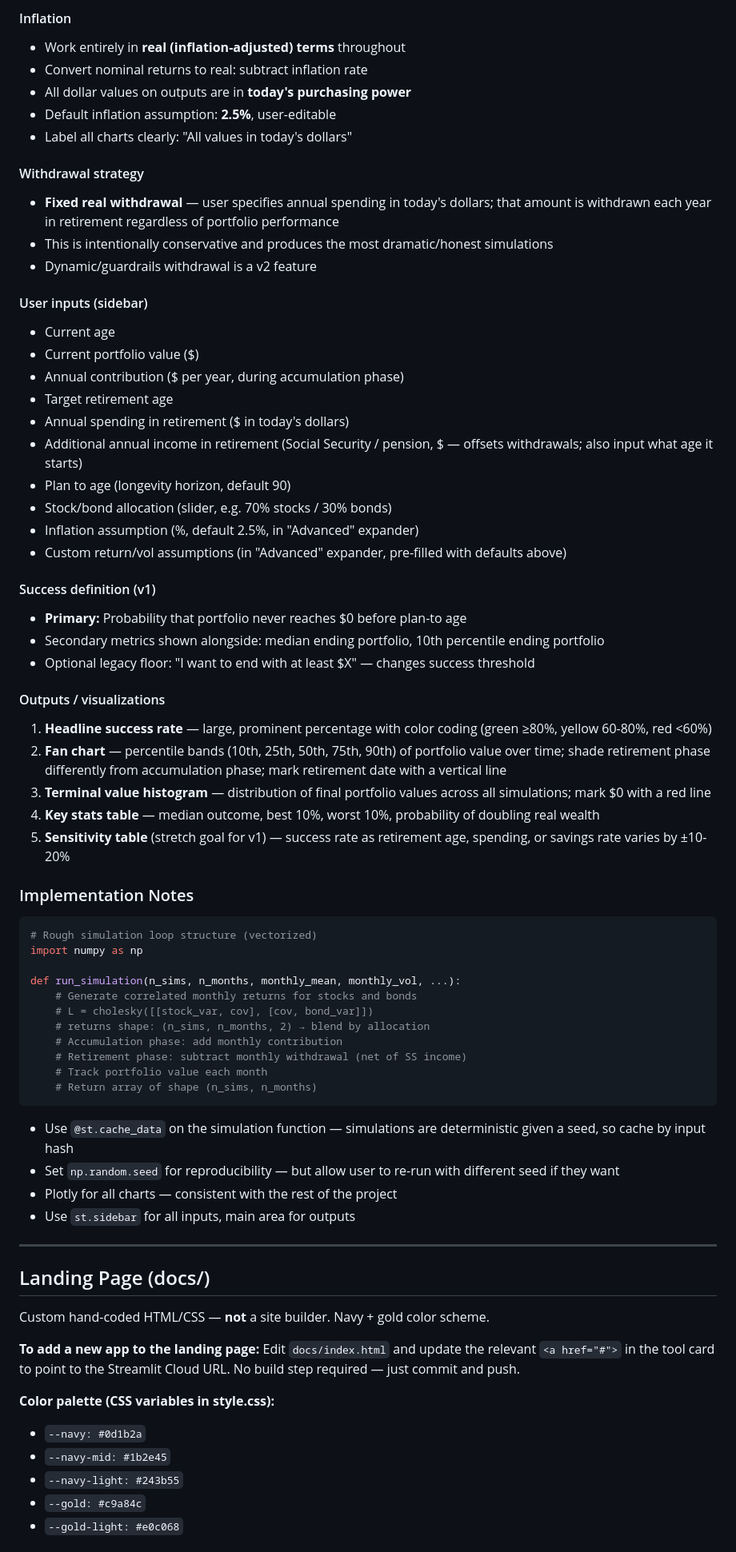
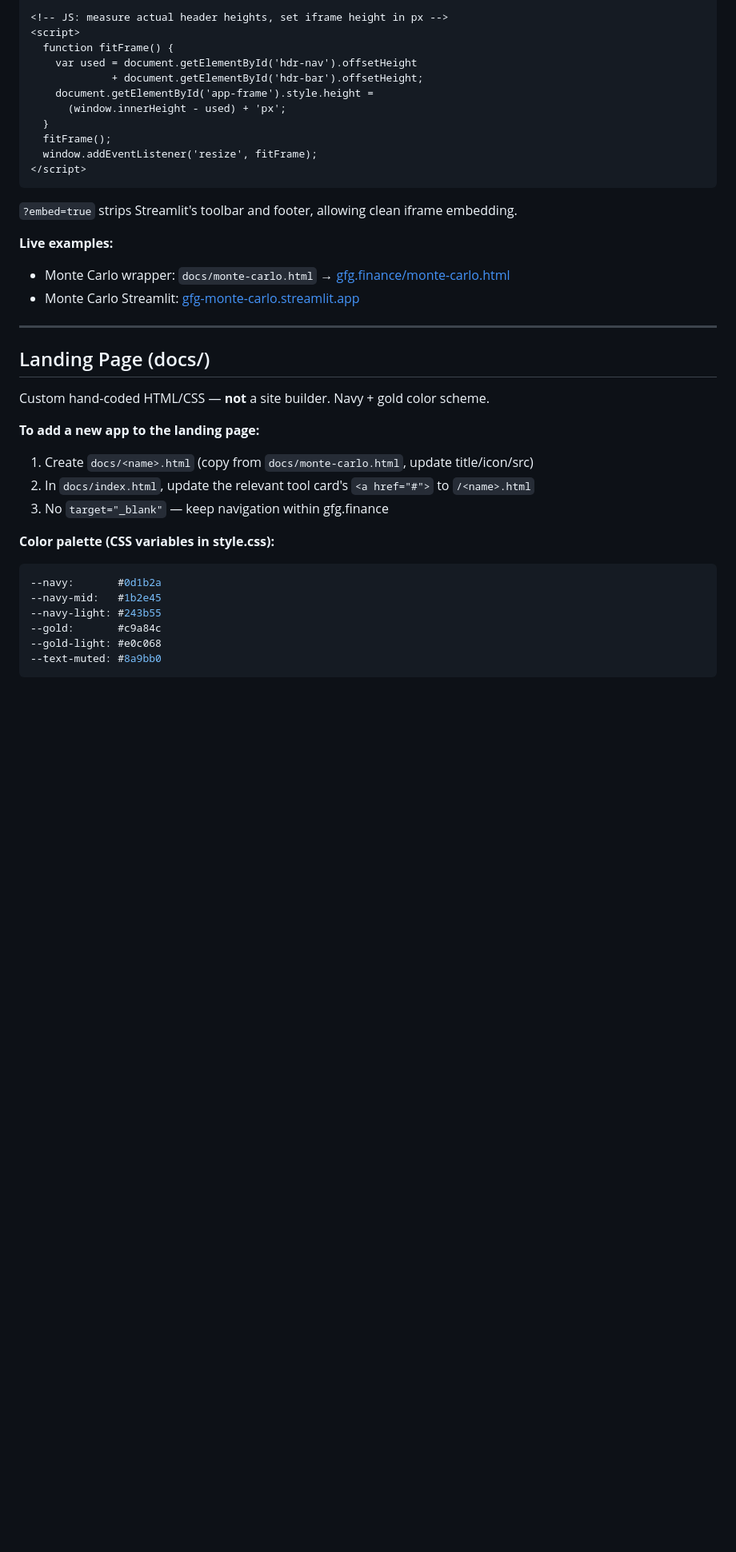
Before and after one commit to mgptk/garrison-financial-group, a Markdown page: CLAUDE.md, the part around one of its changes. Shown at 80% size. GitHub-like rendering; blank space fills up the shorter version.

````diff
--- a/CLAUDE.md
+++ b/CLAUDE.md
@@ -103,59 +115,21 @@ Users input retirement parameters and receive thousands of simulated outcomes wi
-#### Inflation
-- Work entirely in **real (inflation-adjusted) terms** throughout
-- Convert nominal returns to real: subtract inflation rate
-- All dollar values on outputs are in **today's purchasing power**
-- Default inflation assumption: **2.5%**, user-editable
-- Label all charts clearly: "All values in today's dollars"
-
-#### Withdrawal strategy
-- **Fixed real withdrawal** — user specifies annual spending in today's dollars; that amount is withdrawn each year in retirement regardless of portfolio performance
-- This is intentionally conservative and produces the most dramatic/honest simulations
-- Dynamic/guardrails withdrawal is a v2 feature
-
-#### User inputs (sidebar)
-- Current age
-- Current portfolio value ($)
-- Annual contribution ($ per year, during accumulation phase)
-- Target retirement age
-- Annual spending in retirement ($ in today's dollars)
-- Additional annual income in retirement (Social Security / pension, $ — offsets withdrawals; also input what age it starts)
-- Plan to age (longevity horizon, default 90)
-- Stock/bond allocation (slider, e.g. 70% stocks / 30% bonds)
-- Inflation assumption (%, default 2.5%, in "Advanced" expander)
-- Custom return/vol assumptions (in "Advanced" expander, pre-filled with defaults above)
-
-#### Success definition (v1)
-- **Primary:** Probability that portfolio never reaches $0 before plan-to age
-- Secondary metrics shown alongside: median ending portfolio, 10th percentile ending portfolio
-- Optional legacy floor: "I want to end with at least $X" — changes success threshold
-
-#### Outputs / visualizations
-1. **Headline success rate** — large, prominent percentage with color coding (green ≥80%, yellow 60-80%, red <60%)
-2. **Fan chart** — percentile bands (10th, 25th, 50th, 75th, 90th) of portfolio value over time; shade retirement phase differently from accumulation phase; mark retirement date with a vertical line
-3. **Terminal value histogram** — distribution of final portfolio values across all simulations; mark $0 with a red line
-4. **Key stats table** — median outcome, best 10%, worst 10%, probability of doubling real wealth
-5. **Sensitivity table** (stretch goal for v1) — success rate as retirement age, spending, or savings rate varies by ±10-20%
-
-### Implementation Notes
-
-```python
-# Rough simulation loop structure (vectorized)
-import numpy as np
-
-def run_simulation(n_sims, n_months, monthly_mean, monthly_vol, ...):
-    # Generate correlated monthly returns for stocks and bonds
-    # L = cholesky([[stock_var, cov], [cov, bond_var]])
-    # returns shape: (n_sims, n_months, 2) → blend by allocation
-    # Accumulation phase: add monthly contribution
-    # Retirement phase: subtract monthly withdrawal (net of SS income)
-    # Track portfolio value each month
-    # Return array of shape (n_sims, n_months)
+<!-- JS: measure actual header heights, set iframe height in px -->
+<script>
+  function fitFrame() {
+    var used = document.getElementById('hdr-nav').offsetHeight
+             + document.getElementById('hdr-bar').offsetHeight;
+    document.getElementById('app-frame').style.height =
+      (window.innerHeight - used) + 'px';
+  }
+  fitFrame();
+  window.addEventListener('resize', fitFrame);
+</script>
 ```
 
-- Use `@st.cache_data` on the simulation function — simulations are deterministic given a seed, so cache by input hash
-- Set `np.random.seed` for reproducibility — but allow user to re-run with different seed if they want
-- Plotly for all charts — consistent with the rest of the project
-- Use `st.sidebar` for all inputs, main area for outputs
+`?embed=true` strips Streamlit's toolbar and footer, allowing clean iframe embedding.
+
+**Live examples:**
+- Monte Carlo wrapper: `docs/monte-carlo.html` → [gfg.finance/monte-carlo.html](https://gfg.finance/monte-carlo.html)
+- Monte Carlo Streamlit: [gfg-monte-carlo.streamlit.app](https://gfg-monte-carlo.streamlit.app/)
 
 ---
 
@@ -163,12 +137,18 @@ def run_simulation(n_sims, n_months, monthly_mean, monthly_vol, ...):
 
 Custom hand-coded HTML/CSS — **not** a site builder. Navy + gold color scheme.
 
-**To add a new app to the landing page:** Edit `docs/index.html` and update the relevant `<a href="#">` in the tool card to point to the Streamlit Cloud URL. No build step required — just commit and push.
+**To add a new app to the landing page:**
+1. Create `docs/<name>.html` (copy from `docs/monte-carlo.html`, update title/icon/src)
+2. In `docs/index.html`, update the relevant tool card's `<a href="#">` to `/<name>.html`
+3. No `target="_blank"` — keep navigation within gfg.finance
 
 **Color palette (CSS variables in style.css):**
-- `--navy: #0d1b2a`
-- `--navy-mid: #1b2e45`
-- `--navy-light: #243b55`
-- `--gold: #c9a84c`
-- `--gold-light: #e0c068`
+```css
+--navy:       #0d1b2a
+--navy-mid:   #1b2e45
+--navy-light: #243b55
+--gold:       #c9a84c
+--gold-light: #e0c068
+--text-muted: #8a9bb0
+```
 
````
Also changed, not shown: other parts of CLAUDE.md (+213 -58 lines).
